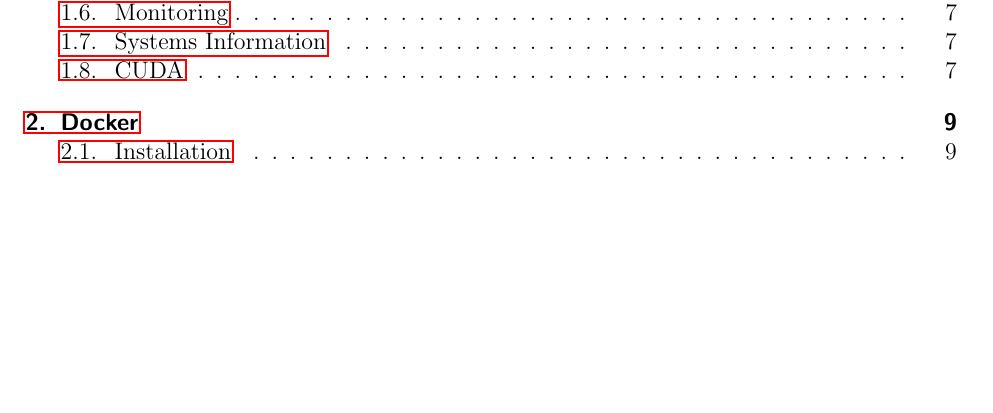
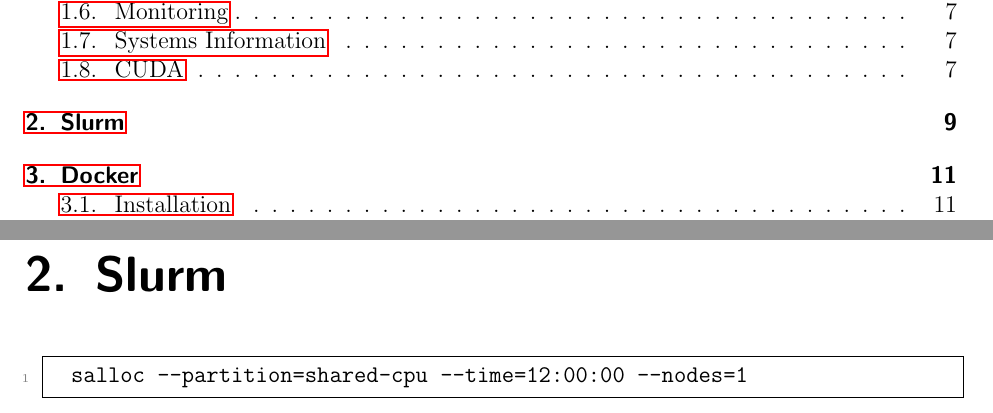
Before and after one commit to ImahnShekhzadeh/infra, a LaTeX book (infra.tex): part of page 3 of 52 before the commit and two parts of pages 3 and 9 of 54 after it, the two joined at a grey line, cut so that both start at the same text, the shorter picture padded with empty space. Compiled offline with pdfLaTeX.

Commit message:
add slurm chapter

```diff
--- a/infra.tex
+++ b/infra.tex
@@ -270,6 +270,12 @@
 		\end{enumerate}
 
 	\end{itemize}
+
+	\chapter{Slurm}
+
+	\begin{lstlisting}[style=mystylebash, xleftmargin=\parindent]
+		salloc --partition=shared-cpu --time=12:00:00 --nodes=1
+	\end{lstlisting}
 
 	\chapter{Docker}
 
```
Also changed, not shown: infra.pdf.
